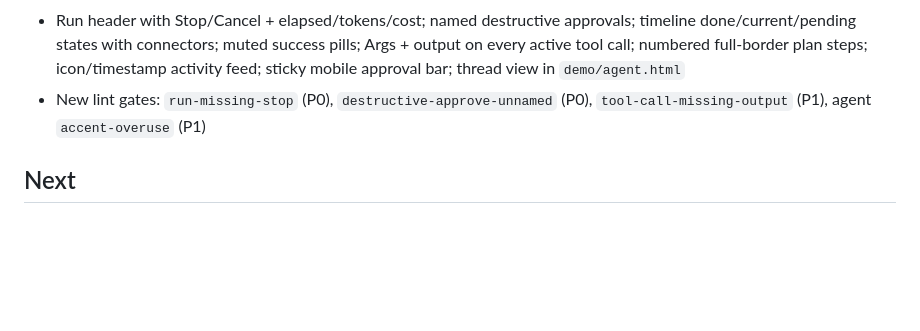
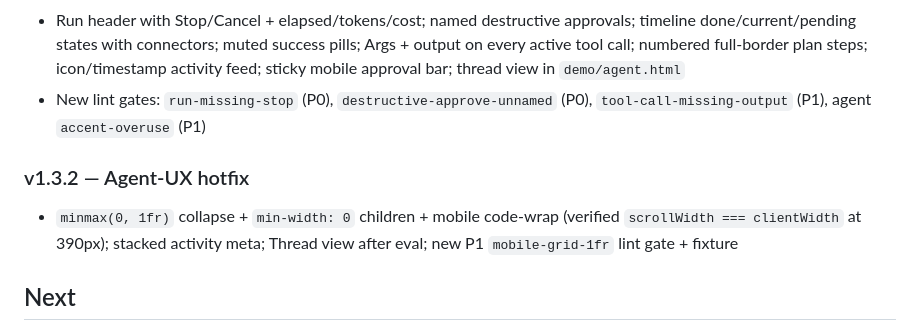
Before and after one commit to itsd0/design-studio-skill, a Markdown page: docs/ROADMAP.md, the part around the change. Rendered like a GitHub page; blank space fills up the shorter version.

```diff
--- a/docs/ROADMAP.md
+++ b/docs/ROADMAP.md
@@ -39,6 +39,10 @@ Where Design Studio is, and where it's heading. Directions, not promises.
 - Run header with Stop/Cancel + elapsed/tokens/cost; named destructive approvals; timeline done/current/pending states with connectors; muted success pills; Args + output on every active tool call; numbered full-border plan steps; icon/timestamp activity feed; sticky mobile approval bar; thread view in `demo/agent.html`
 - New lint gates: `run-missing-stop` (P0), `destructive-approve-unnamed` (P0), `tool-call-missing-output` (P1), agent `accent-overuse` (P1)
 
+### v1.3.2 — Agent-UX hotfix
+
+- `minmax(0, 1fr)` collapse + `min-width: 0` children + mobile code-wrap (verified `scrollWidth === clientWidth` at 390px); stacked activity meta; Thread view after eval; new P1 `mobile-grid-1fr` lint gate + fixture
+
 ## Next
 
 - **Direction palettes v2** — extend each direction with a dark tier and accent alternates
```
Also changed, not shown: README.md (+6 -0 lines), docs/agent.png, 13 other files.
